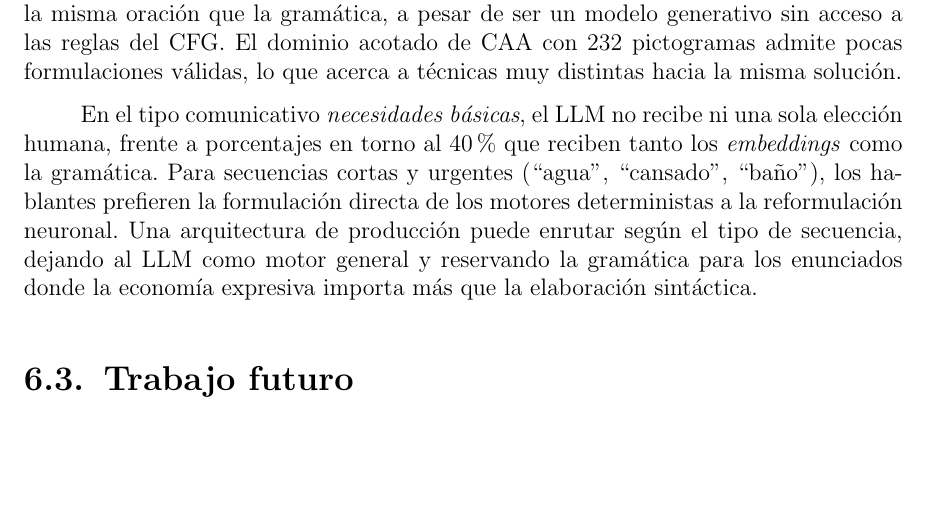
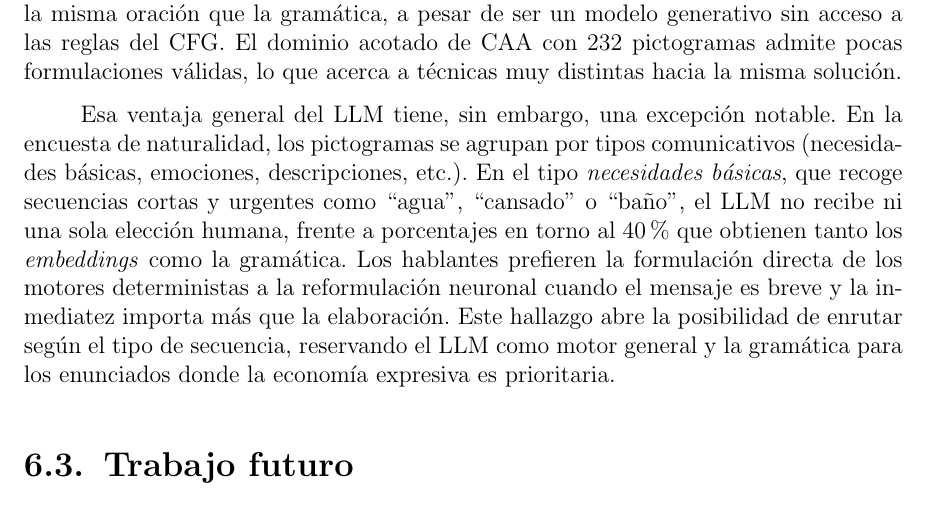
Before and after one commit to Lagaress/tfg-memory, a LaTeX document (main.tex, which reads sections/epilogue/conclusions.tex): part of page 92 of 119, cut so that both start at the same text, the shorter picture padded with empty space. Compiled offline with pdfLaTeX.

Commit message:
Rewrite basic-needs paragraph with connector and context
Add transition from LLM advantage, explain what 'tipo comunicativo'
means with examples, and clarify why deterministic engines win for
short urgent messages.

Co-Authored-By: Claude Opus 4.7 <noreply@anthropic.com>

```diff
--- a/sections/epilogue/conclusions.tex
+++ b/sections/epilogue/conclusions.tex
@@ -30,7 +30,7 @@ De los tres híbridos, Hybrid3 merece una mención aparte por ser un resultado n
 
 Otro resultado llamativo es que los motores tienden a generar las mismas frases. En 113 de los 164 casos del \textit{golden standard}, el LLM genera de forma independiente la misma oración que la gramática, a pesar de ser un modelo generativo sin acceso a las reglas del CFG. El dominio acotado de CAA con 232 pictogramas admite pocas formulaciones válidas, lo que acerca a técnicas muy distintas hacia la misma solución.
 
-En el tipo comunicativo \textit{necesidades básicas}, el LLM no recibe ni una sola elección humana, frente a porcentajes en torno al 40\% que reciben tanto los \textit{embeddings} como la gramática. Para secuencias cortas y urgentes (``agua'', ``cansado'', ``baño''), los hablantes prefieren la formulación directa de los motores deterministas a la reformulación neuronal. Una arquitectura de producción puede enrutar según el tipo de secuencia, dejando al LLM como motor general y reservando la gramática para los enunciados donde la economía expresiva importa más que la elaboración sintáctica.
+Esa ventaja general del LLM tiene, sin embargo, una excepción notable. En la encuesta de naturalidad, los pictogramas se agrupan por tipos comunicativos (necesidades básicas, emociones, descripciones, etc.). En el tipo \textit{necesidades básicas}, que recoge secuencias cortas y urgentes como ``agua'', ``cansado'' o ``baño'', el LLM no recibe ni una sola elección humana, frente a porcentajes en torno al 40\% que obtienen tanto los \textit{embeddings} como la gramática. Los hablantes prefieren la formulación directa de los motores deterministas a la reformulación neuronal cuando el mensaje es breve y la inmediatez importa más que la elaboración. Este hallazgo abre la posibilidad de enrutar según el tipo de secuencia, reservando el LLM como motor general y la gramática para los enunciados donde la economía expresiva es prioritaria.
 
 \section{Trabajo futuro}
 
```
